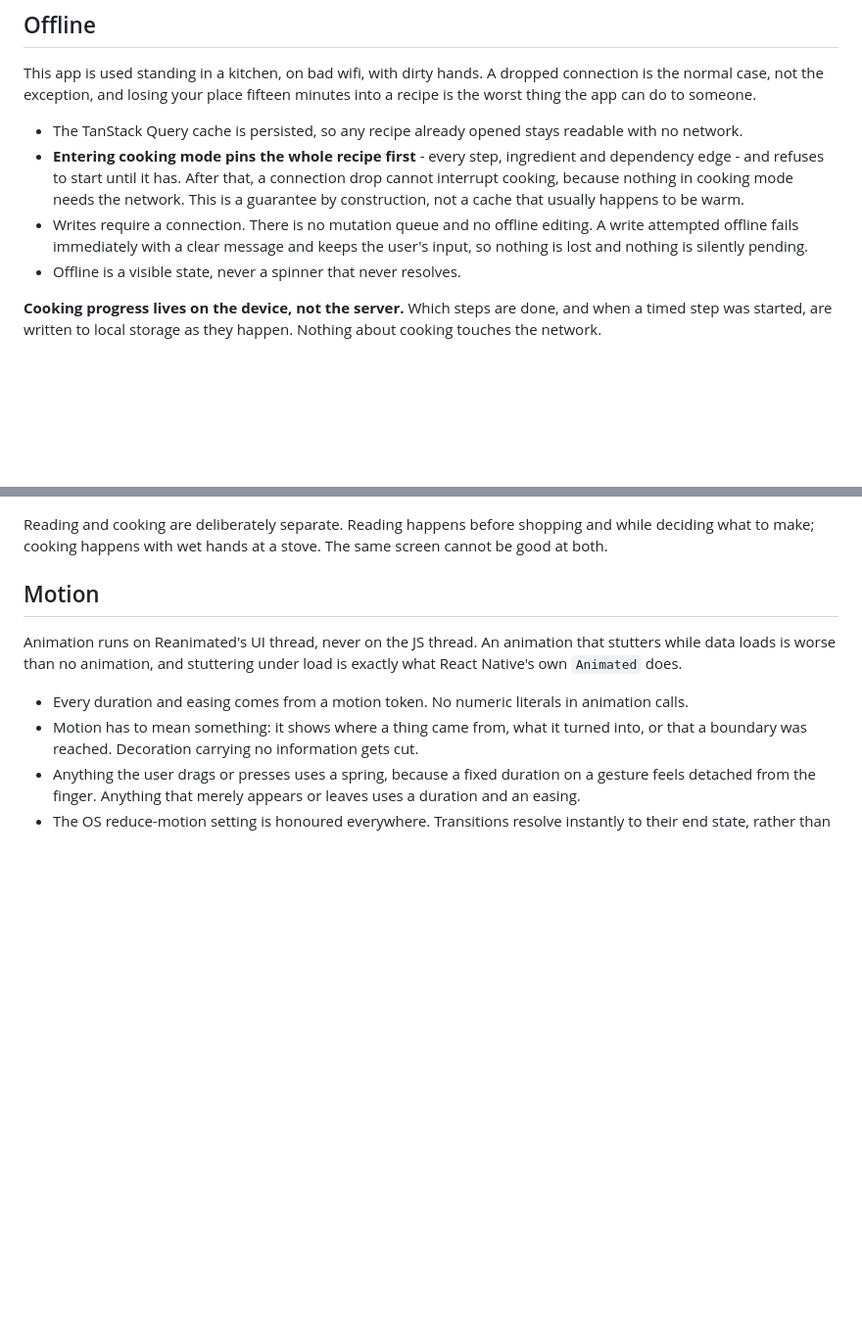
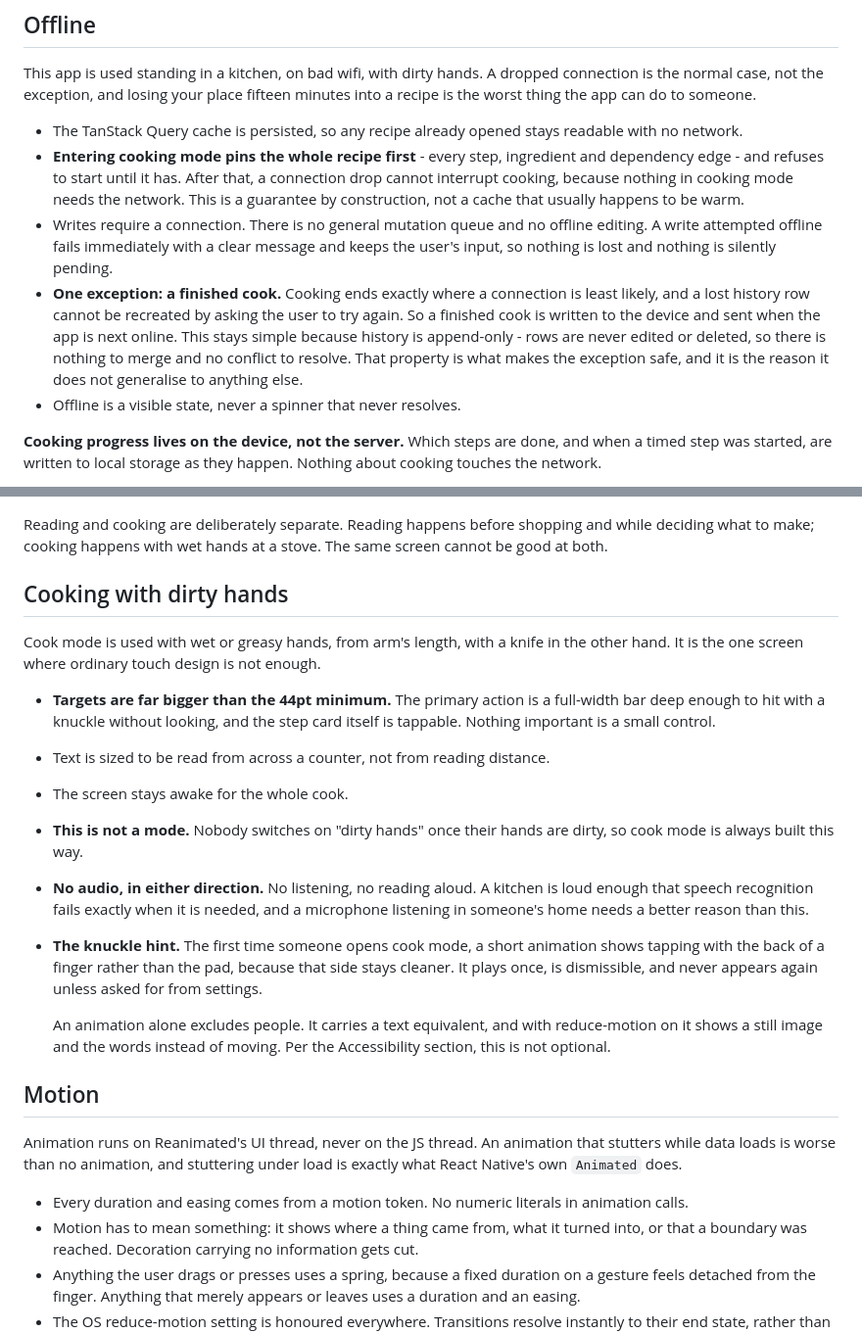
Before and after one commit to Serzhs/PannaApp, a Markdown page: CLAUDE.md, 2 parts joined by grey strips. Shown at 98% size. GitHub-like rendering; blank space fills up the shorter version.

```diff
--- a/CLAUDE.md
+++ b/CLAUDE.md
@@ -420,9 +431,15 @@ thing the app can do to someone.
   edge - and refuses to start until it has. After that, a connection drop cannot interrupt cooking,
   because nothing in cooking mode needs the network. This is a guarantee by construction, not a
   cache that usually happens to be warm.
-- Writes require a connection. There is no mutation queue and no offline editing. A write attempted
-  offline fails immediately with a clear message and keeps the user's input, so nothing is lost and
-  nothing is silently pending.
+- Writes require a connection. There is no general mutation queue and no offline editing. A write
+  attempted offline fails immediately with a clear message and keeps the user's input, so nothing is
+  lost and nothing is silently pending.
+- **One exception: a finished cook.** Cooking ends exactly where a connection is least likely, and a
+  lost history row cannot be recreated by asking the user to try again. So a finished cook is written
+  to the device and sent when the app is next online. This stays simple because history is
+  append-only - rows are never edited or deleted, so there is nothing to merge and no conflict to
+  resolve. That property is what makes the exception safe, and it is the reason it does not generalise
+  to anything else.
 - Offline is a visible state, never a spinner that never resolves.
 
 **Cooking progress lives on the device, not the server.** Which steps are done, and when a timed step
@@ -486,6 +503,28 @@ without something is part of that session and never changes the recipe.
 
 Reading and cooking are deliberately separate. Reading happens before shopping and while deciding what
 to make; cooking happens with wet hands at a stove. The same screen cannot be good at both.
+
+## Cooking with dirty hands
+
+Cook mode is used with wet or greasy hands, from arm's length, with a knife in the other hand. It is
+the one screen where ordinary touch design is not enough.
+
+- **Targets are far bigger than the 44pt minimum.** The primary action is a full-width bar deep enough
+  to hit with a knuckle without looking, and the step card itself is tappable. Nothing important is a
+  small control.
+- Text is sized to be read from across a counter, not from reading distance.
+- The screen stays awake for the whole cook.
+- **This is not a mode.** Nobody switches on "dirty hands" once their hands are dirty, so cook mode is
+  always built this way.
+- **No audio, in either direction.** No listening, no reading aloud. A kitchen is loud enough that
+  speech recognition fails exactly when it is needed, and a microphone listening in someone's home
+  needs a better reason than this.
+- **The knuckle hint.** The first time someone opens cook mode, a short animation shows tapping with
+  the back of a finger rather than the pad, because that side stays cleaner. It plays once, is
+  dismissible, and never appears again unless asked for from settings.
+
+  An animation alone excludes people. It carries a text equivalent, and with reduce-motion on it shows
+  a still image and the words instead of moving. Per the Accessibility section, this is not optional.
 
 ## Motion
 
```
Also changed, not shown: other parts of CLAUDE.md (+12 -1 lines), specs/0001-project-setup.md (+2 -2 lines), specs/README.md (+35 -8 lines).
